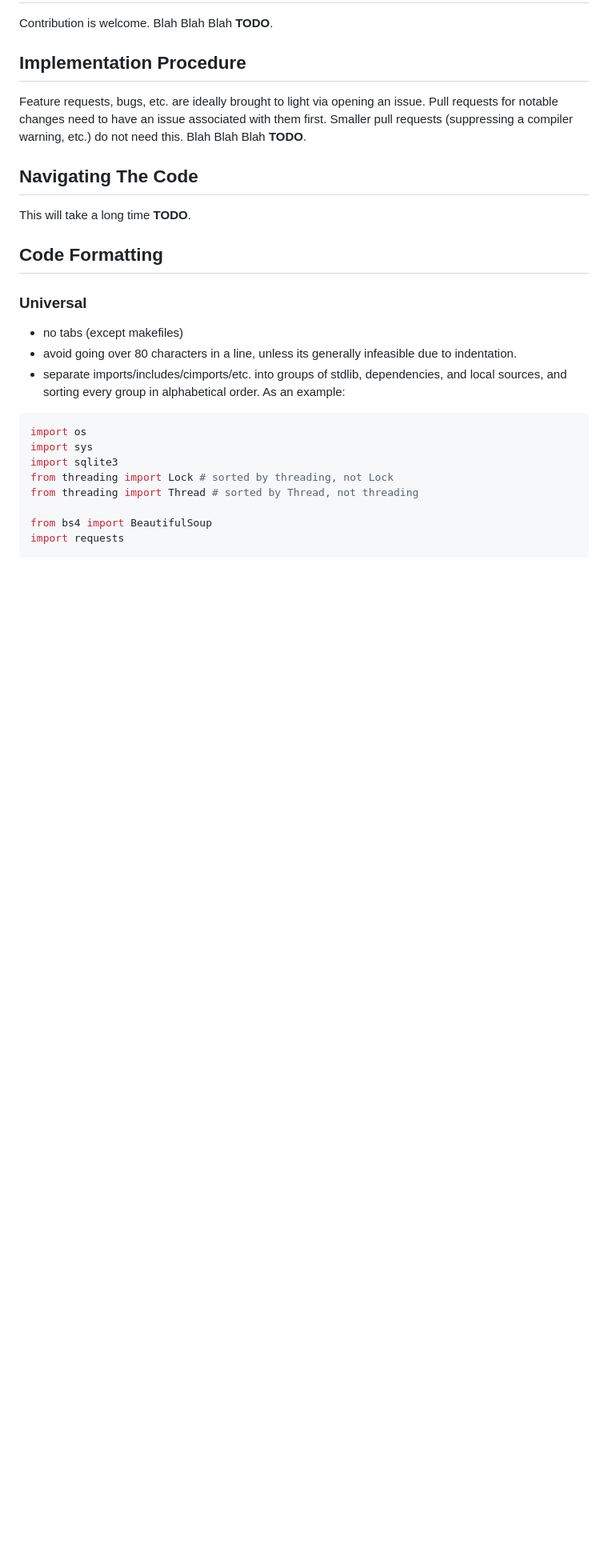
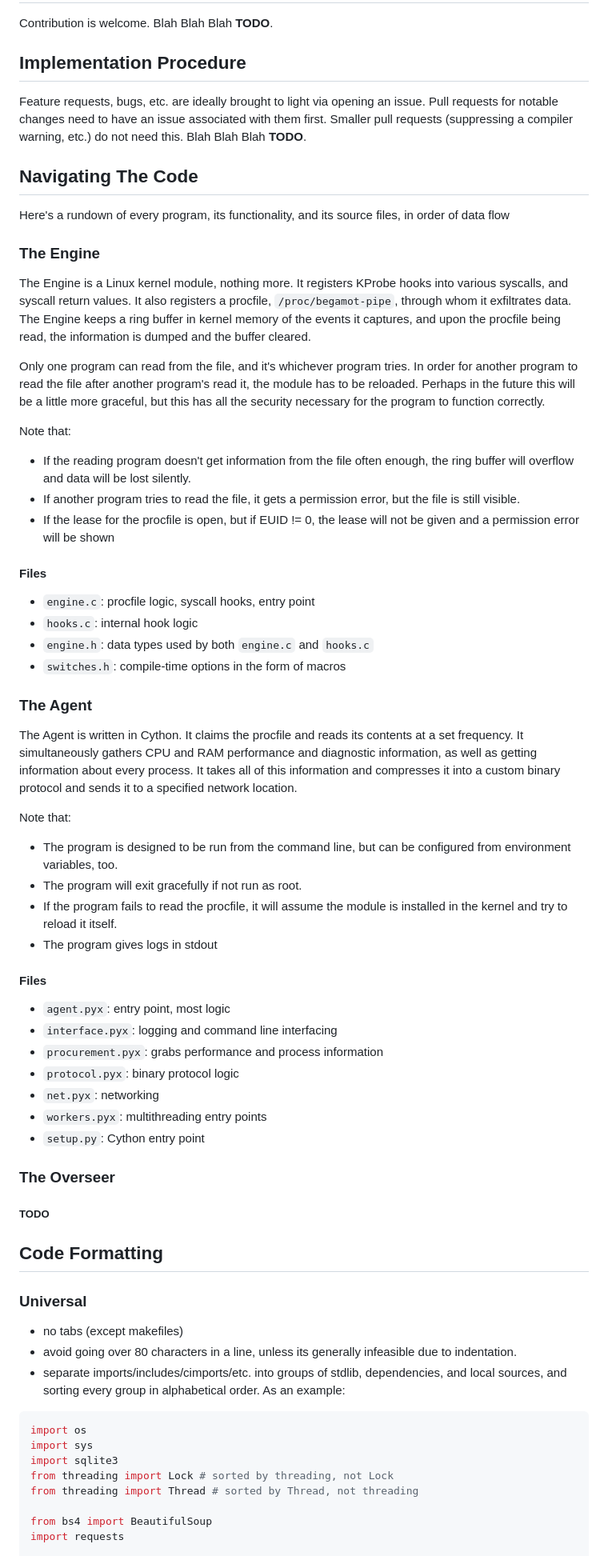
Before and after one commit to IngenuineIntel/Bergamot, a Markdown page: CONTRIBUTING.md, the part around one of its changes. Shown at 80% size. GitHub-like rendering; blank space fills up the shorter version.

Commit message:
Documentation is key

```diff
--- a/CONTRIBUTING.md
+++ b/CONTRIBUTING.md
@@ -26,7 +29,69 @@ this. Blah Blah Blah **TODO**.
 
 ## Navigating The Code
 
-This will take a long time **TODO**.
+Here's a rundown of every program, its functionality, and its source files, in
+order of data flow
+
+### The Engine
+
+The Engine is a Linux kernel module, nothing more. It registers KProbe hooks
+into various syscalls, and syscall return values. It also registers a procfile,
+`/proc/begamot-pipe`, through whom it exfiltrates data. The Engine keeps a ring
+buffer in kernel memory of the events it captures, and upon the procfile being
+read, the information is dumped and the buffer cleared.
+
+Only one program can read from the file, and it's whichever program tries. In
+order for another program to read the file after another program's read it, the
+module has to be reloaded. Perhaps in the future this will be a little more
+graceful, but this has all the security necessary for the program to function
+correctly.
+
+Note that:
+
+- If the reading program doesn't get information from the file often
+enough, the ring buffer will overflow and data will be lost silently.
+- If another program tries to read the file, it gets a permission error, but
+the file is still visible.
+- If the lease for the procfile is open, but if EUID != 0, the lease will not
+be given and a permission error will be shown
+
+#### Files
+
+- `engine.c`: procfile logic, syscall hooks, entry point
+- `hooks.c`: internal hook logic
+- `engine.h`: data types used by both `engine.c` and `hooks.c`
+- `switches.h`: compile-time options in the form of macros
+
+### The Agent
+
+The Agent is written in Cython. It claims the procfile and reads its contents
+at a set frequency. It simultaneously gathers CPU and RAM performance and
+diagnostic information, as well as getting information about every process. It
+takes all of this information and compresses it into a custom binary protocol
+and sends it to a specified network location.
+
+Note that:
+
+- The program is designed to be run from the command line, but can be
+configured from environment variables, too.
+- The program will exit gracefully if not run as root.
+- If the program fails to read the procfile, it will assume the module is
+installed in the kernel and try to reload it itself.
+- The program gives logs in stdout
+
+#### Files
+
+- `agent.pyx`: entry point, most logic
+- `interface.pyx`: logging and command line interfacing
+- `procurement.pyx`: grabs performance and process information
+- `protocol.pyx`: binary protocol logic
+- `net.pyx`: networking
+- `workers.pyx`: multithreading entry points
+- `setup.py`: Cython entry point
+
+### The Overseer
+
+##### TODO
 
 ## Code Formatting
 
```
Also changed, not shown: other parts of CONTRIBUTING.md (+3 -0 lines).
